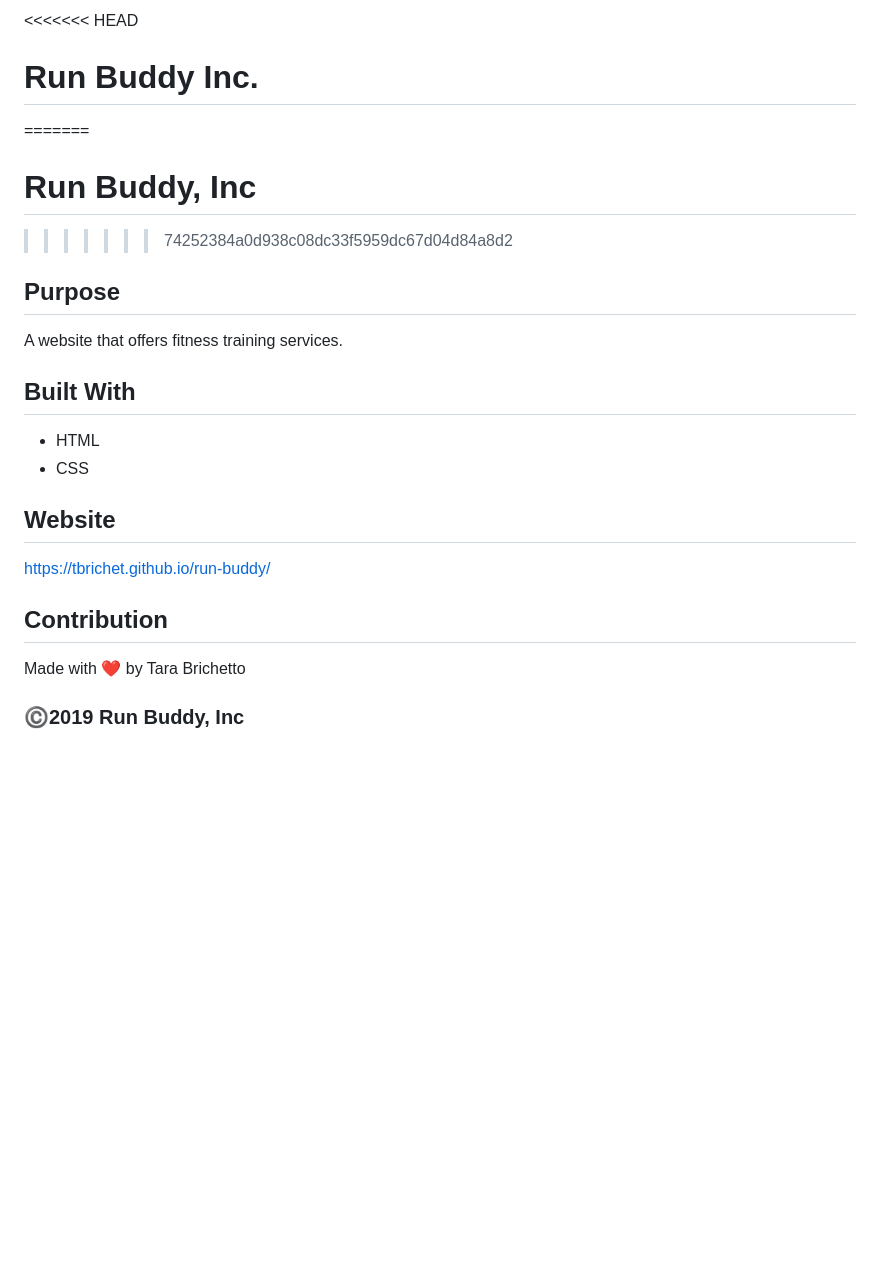
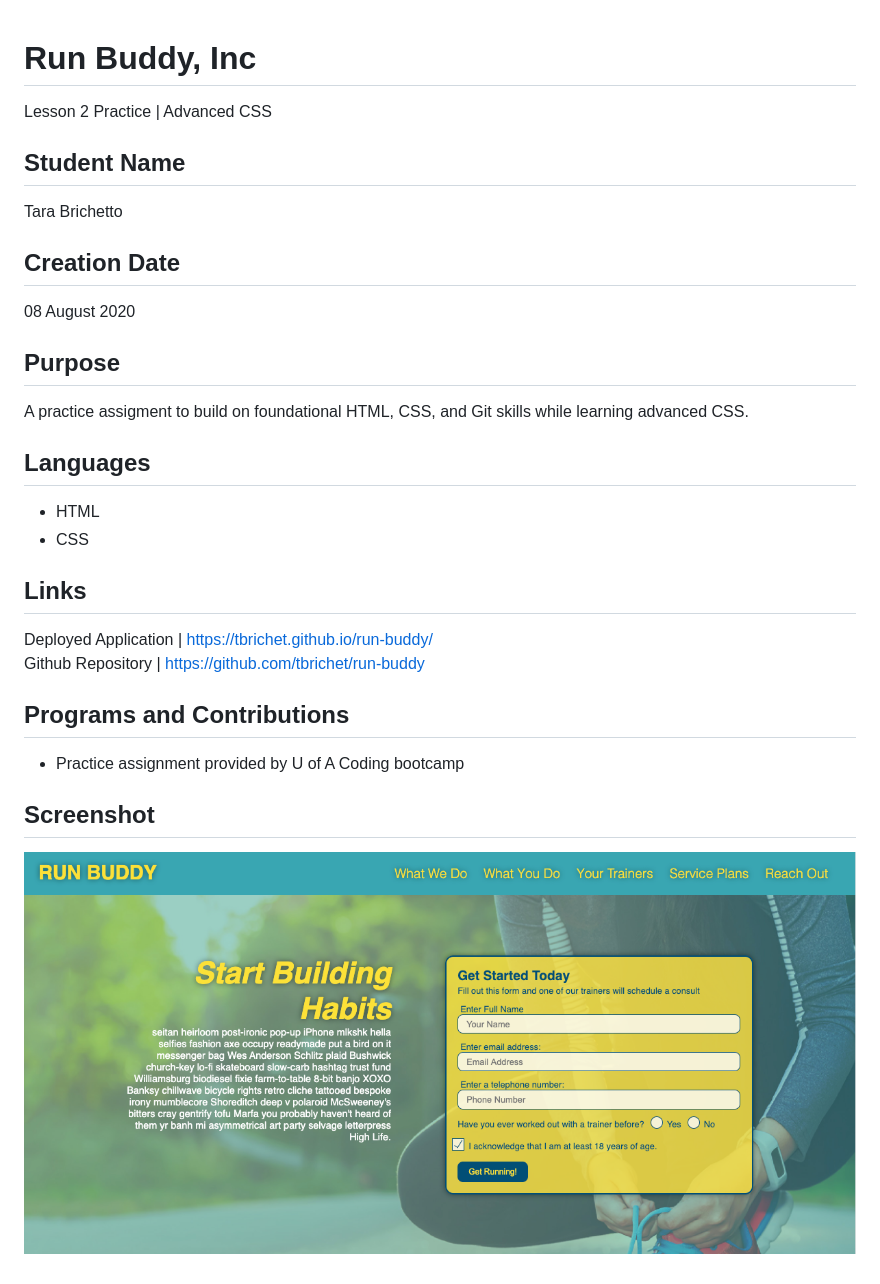
Before and after one commit to tbrichet/run-buddy, a Markdown page: README.md, the part around the change. GitHub-like rendering; pictures changed too: screenshot.png (added); blank space fills up the shorter version.

```diff
--- a/README.md
+++ b/README.md
@@ -1,20 +1,25 @@
-<<<<<<< HEAD
-# Run Buddy Inc.
-=======
 # Run Buddy, Inc
->>>>>>> 74252384a0d938c08dc33f5959dc67d04d84a8d2
+Lesson 2 Practice | Advanced CSS
+
+## Student Name
+Tara Brichetto
+
+## Creation Date
+08 August 2020
 
 ## Purpose
-A website that offers fitness training services.
+A practice assigment to build on foundational HTML, CSS, and Git skills while learning advanced CSS.
 
-## Built With
+## Languages
 * HTML
 * CSS
 
-## Website
-https://tbrichet.github.io/run-buddy/
+## Links
+Deployed Application | https://tbrichet.github.io/run-buddy/ <br>
+Github Repository | https://github.com/tbrichet/run-buddy <br>
 
-## Contribution
-Made with ❤️ by Tara Brichetto
+## Programs and Contributions
+* Practice assignment provided by U of A Coding bootcamp <br>
 
-### ©️2019 Run Buddy, Inc
+## Screenshot
+![Run Buddy Mockup](./screenshot.png)
```
